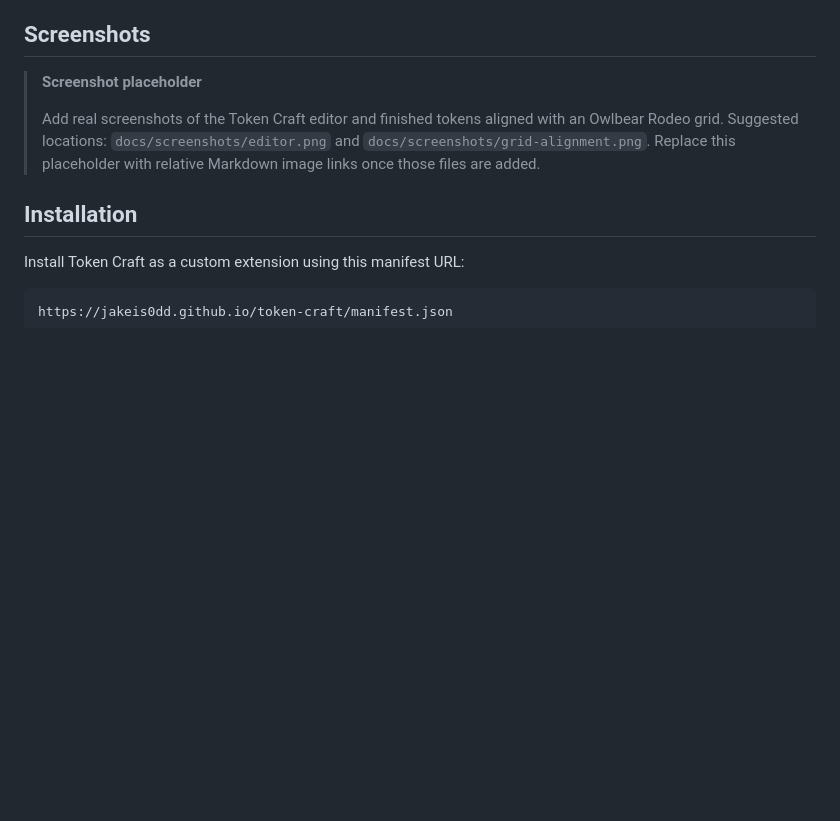
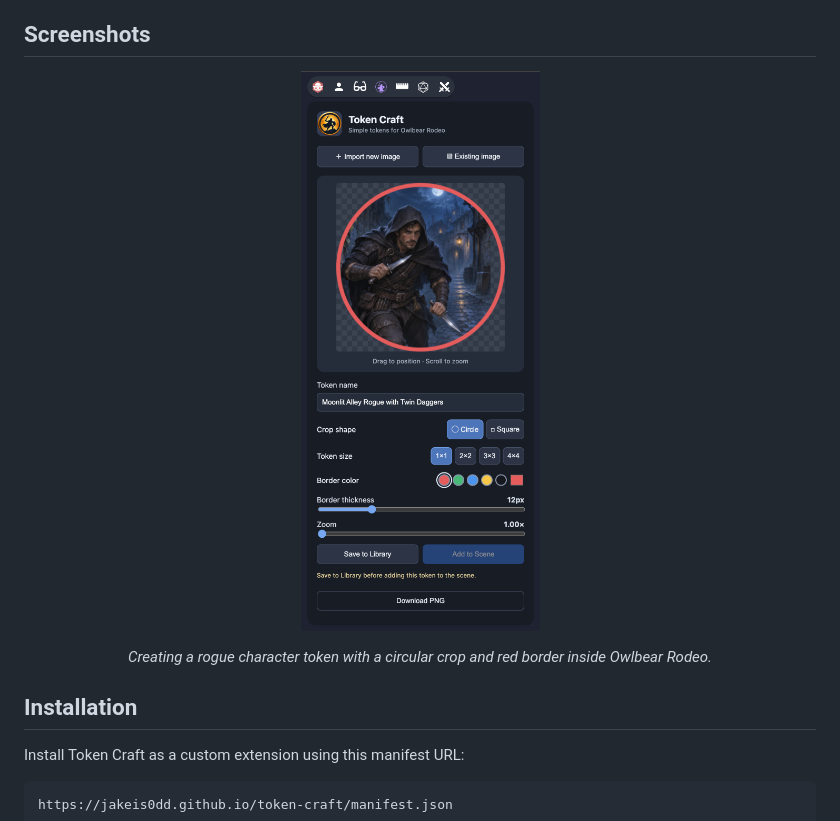
Before and after one commit to jakeis0dd/token-craft, a Markdown page: README.md, the part around the change. Rendered like a GitHub page; pictures changed too: screenshots/RogueToken.png (added); blank space fills up the shorter version.

Commit message:
Add Token Craft screenshot to README

```diff
--- a/README.md
+++ b/README.md
@@ -34,9 +34,11 @@ Token Craft is an Owlbear Rodeo extension for turning your artwork into custom c
 
 ## Screenshots
 
-> **Screenshot placeholder**
->
-> Add real screenshots of the Token Craft editor and finished tokens aligned with an Owlbear Rodeo grid. Suggested locations: `docs/screenshots/editor.png` and `docs/screenshots/grid-alignment.png`. Replace this placeholder with relative Markdown image links once those files are added.
+<p align="center">
+  <img src="screenshots/RogueToken.png" alt="Token Craft inside Owlbear Rodeo showing a rogue portrait with a circular crop and red border" width="380">
+</p>
+
+<p align="center"><em>Creating a rogue character token with a circular crop and red border inside Owlbear Rodeo.</em></p>
 
 ## Installation
 
```
